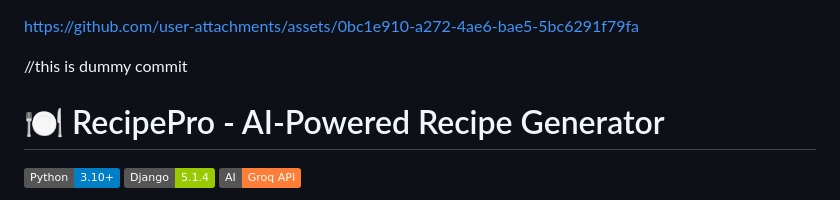
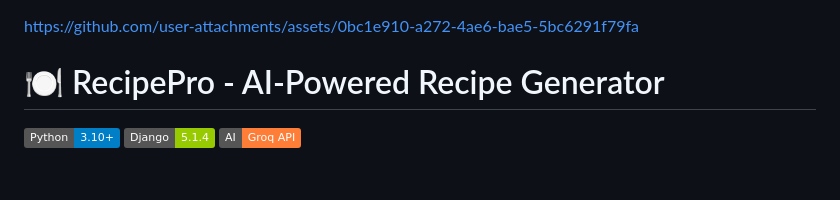
Before and after one commit to Rahul4112002/RecipePro.ai, a Markdown page: README.md, the part around the change. GitHub-like rendering; badges without logos; blank space fills up the shorter version.

Commit message:
Clean up README by removing dummy comment
Removed dummy commit comment from README.

```diff
--- a/README.md
+++ b/README.md
@@ -2,9 +2,6 @@
 
 
 https://github.com/user-attachments/assets/0bc1e910-a272-4ae6-bae5-5bc6291f79fa
-
-//this is dummy commit
-
 
 # 🍽️ RecipePro - AI-Powered Recipe Generator
 
```
